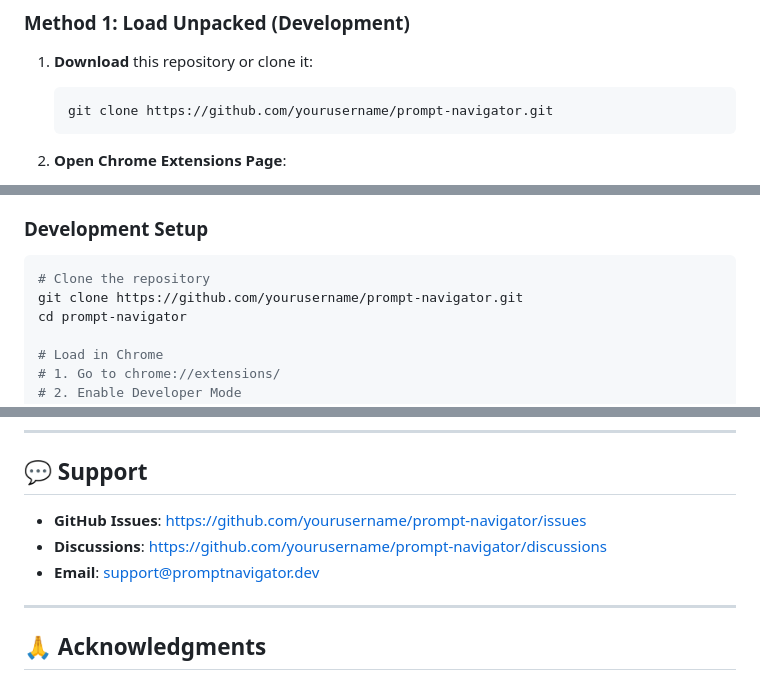
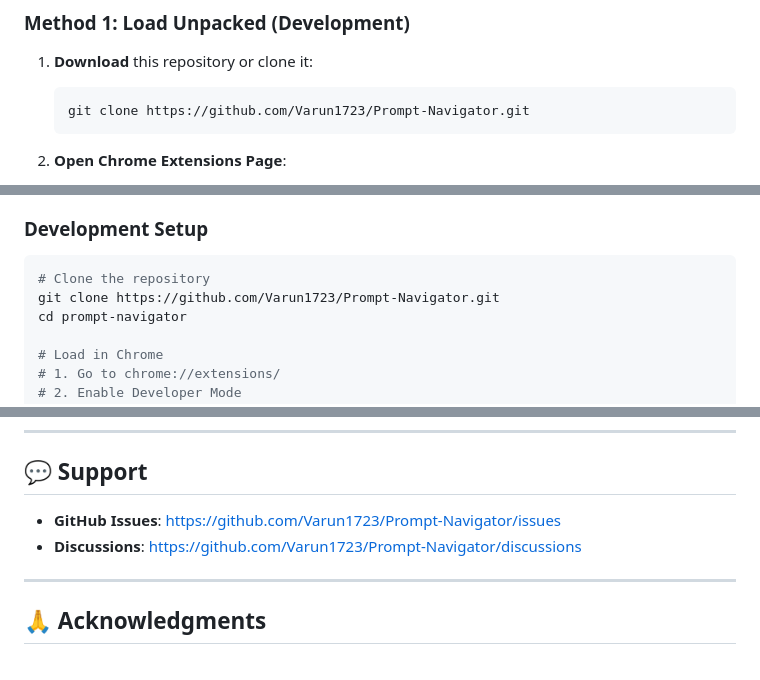
Before and after one commit to Varun1723/Prompt-Navigator, a Markdown page: README.md, 3 parts joined by grey strips. Drawn GitHub-style.

Commit message:
Update README to reflect correct repository URL and add disclaimer section

````diff
--- a/README.md
+++ b/README.md
@@ -41,7 +41,7 @@ Prompt Navigator is a **local-first** Chrome extension that dynamically indexes
 
 1. **Download** this repository or clone it:
    ```bash
-   git clone https://github.com/yourusername/prompt-navigator.git
+   git clone https://github.com/Varun1723/Prompt-Navigator.git
    ```
 
 2. **Open Chrome Extensions Page**:
@@ -295,7 +295,7 @@ We welcome contributions! Here's how you can help:
 
 ```bash
 # Clone the repository
-git clone https://github.com/yourusername/prompt-navigator.git
+git clone https://github.com/Varun1723/Prompt-Navigator.git
 cd prompt-navigator
 
 # Load in Chrome
@@ -339,9 +336,8 @@ SOFTWARE.
 
 ## 💬 Support
 
-- **GitHub Issues**: https://github.com/yourusername/prompt-navigator/issues
-- **Discussions**: https://github.com/yourusername/prompt-navigator/discussions
-- **Email**: support@promptnavigator.dev
+- **GitHub Issues**: https://github.com/Varun1723/Prompt-Navigator/issues
+- **Discussions**: https://github.com/Varun1723/Prompt-Navigator/discussions
 
 ---
 
````
Also changed, not shown: other parts of README.md (+5 -8 lines).
